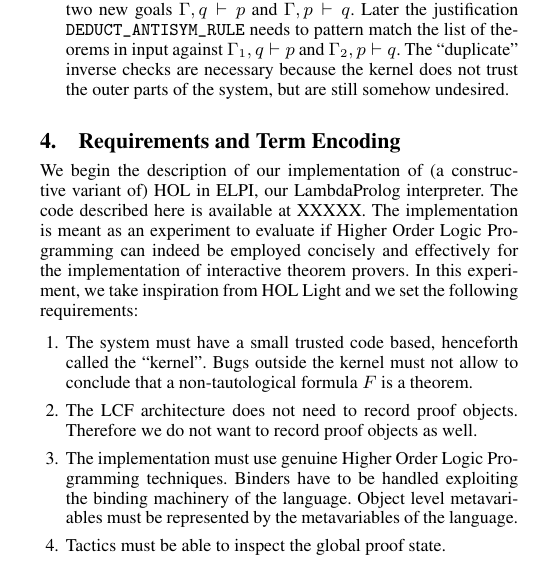
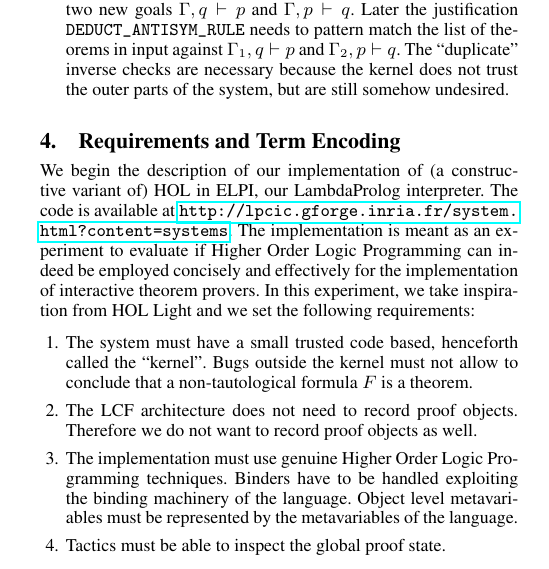
Before and after one commit to LPCIC/matita, a LaTeX paper (LFMTP16/holsuperlight.tex): part of one column of page 4 of 10, cut so that both start at the same text. Compiled offline with pdfLaTeX; a missing font is replaced by an installed copy or a similar font.

Commit message:
WEB PAGE WITH THE CODE

```diff
--- a/LFMTP16/holsuperlight.tex
+++ b/LFMTP16/holsuperlight.tex
@@ -271,7 +271,7 @@ For example, the top-down tactic for the \verb+DEDUCT_ANTISYM_RULE+ rule must an
 
 \section{Requirements and Term Encoding}
 We begin the description of our implementation of (a constructive variant of)
-HOL in ELPI, our LambdaProlog interpreter. The code described here is available at~XXXXX. The implementation is meant as an experiment to evaluate if Higher Order Logic Programming can indeed be employed concisely and effectively for the implementation of interactive theorem provers. In this experiment, we take inspiration from HOL Light and we set the following requirements:
+HOL in ELPI, our LambdaProlog interpreter. The code is available at~\url{http://lpcic.gforge.inria.fr/system.html?content=systems}. The implementation is meant as an experiment to evaluate if Higher Order Logic Programming can indeed be employed concisely and effectively for the implementation of interactive theorem provers. In this experiment, we take inspiration from HOL Light and we set the following requirements:
 \begin{enumerate}
 \item The system must have a small trusted code based, henceforth called the ``kernel''. Bugs outside the kernel must not allow to conclude that a non-tautological formula $F$ is a theorem.
 \item The LCF architecture does not need to record proof objects. Therefore we do not want to record proof objects as well.
```
